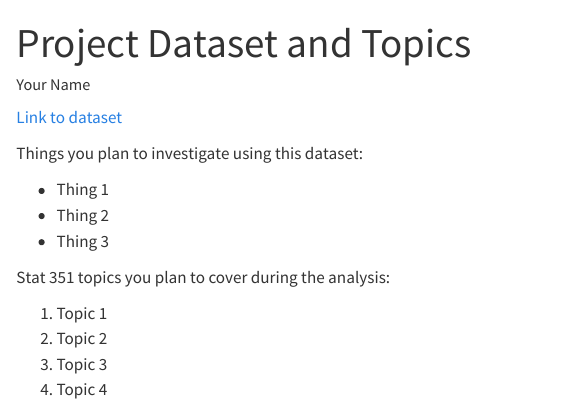
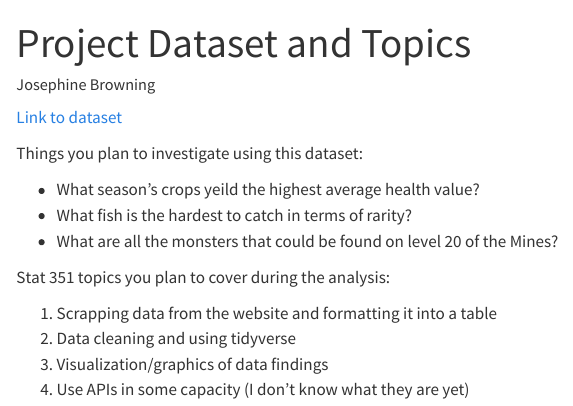
Before and after one commit to unl-stat351/screencast-public-data-josie-browning, a Quarto document (Dataset-Topics.qmd): the page in a window 1100 px wide, from its top. Rendered offline with R 4.5, knitr and Pandoc in place of Quarto, with nearby package versions.

Commit message:
data set proposal

```diff
--- a/Dataset-Topics.qmd
+++ b/Dataset-Topics.qmd
@@ -1,20 +1,20 @@
 ---
-author: Your Name
+author: Josephine Browning
 title: Project Dataset and Topics
 output: html
 ---
 
-[Link to dataset]()
+[Link to dataset](https://stardewvalleywiki.com/Stardew_Valley_Wiki)
 
 Things you plan to investigate using this dataset:
 
-- Thing 1
-- Thing 2
-- Thing 3
+- What season's crops yeild the highest average health value?
+- What fish is the hardest to catch in terms of rarity?
+- What are all the monsters that could be found on level 20 of the Mines?
 
 Stat 351 topics you plan to cover during the analysis:
 
-1. Topic 1
-2. Topic 2
-3. Topic 3
-4. Topic 4
+1. Scrapping data from the website and formatting it into a table
+2. Data cleaning and using tidyverse
+3. Visualization/graphics of data findings
+4. Use APIs in some capacity (I don't know what they are yet)
```
